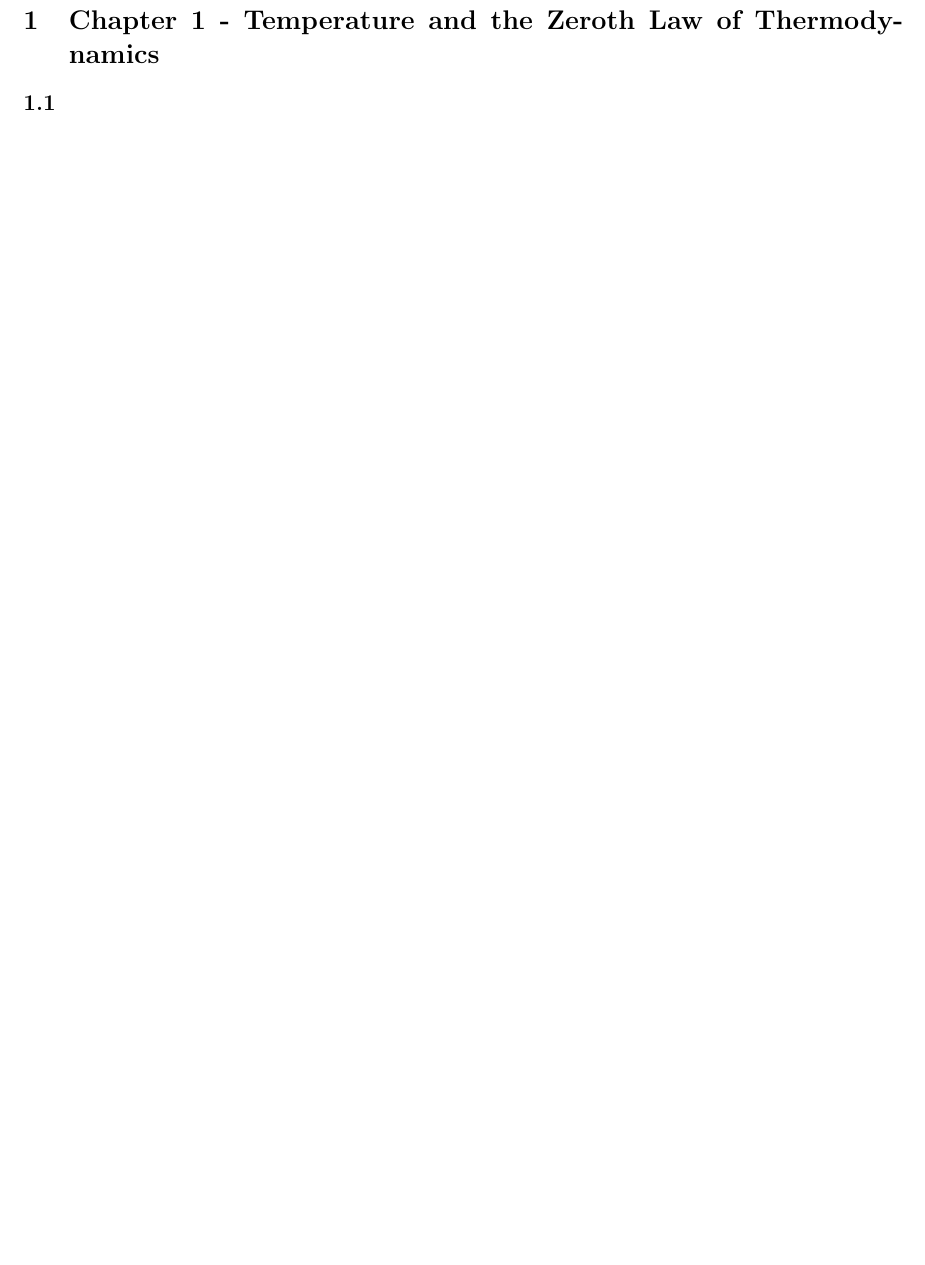
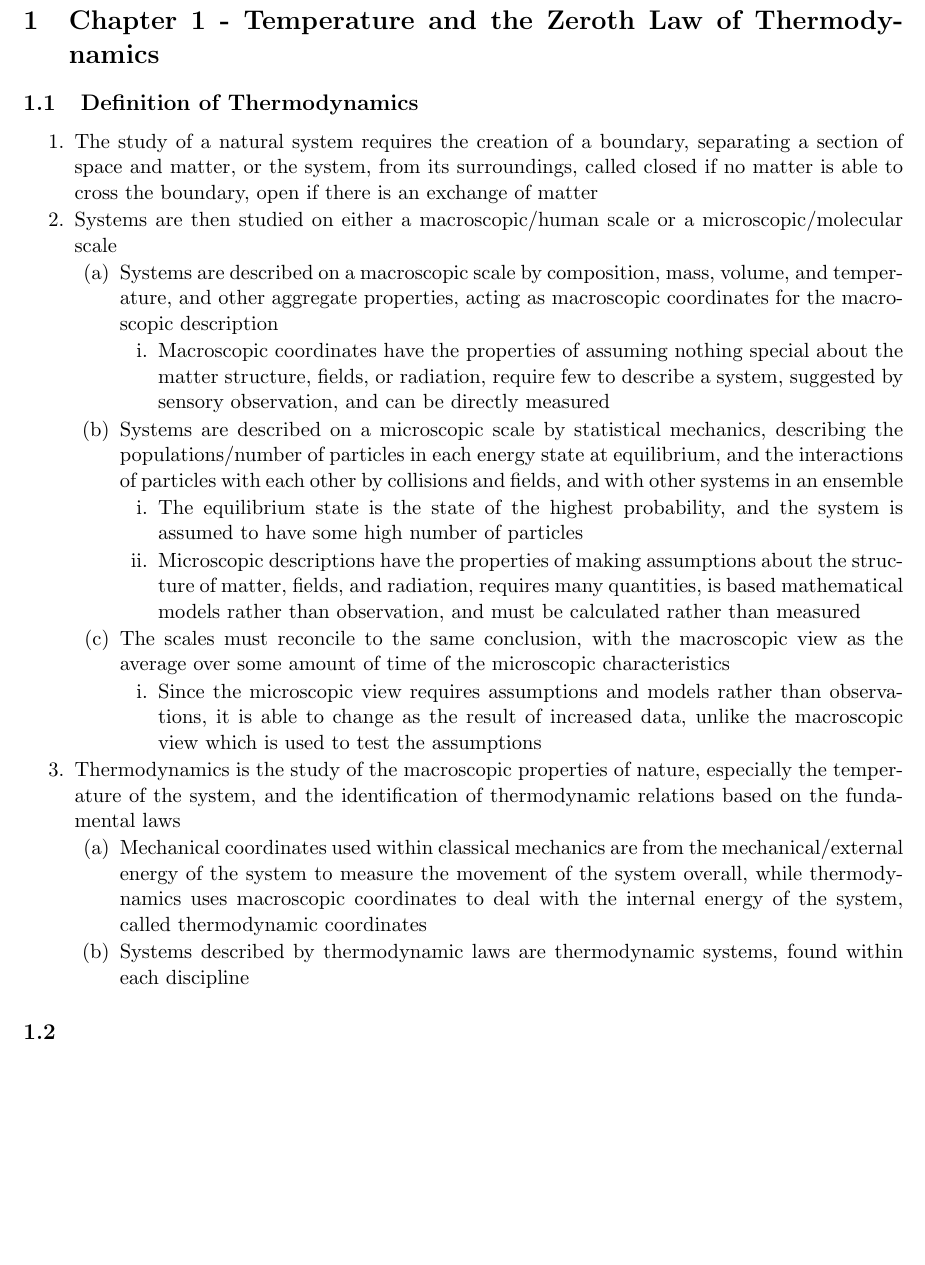
Before and after one commit to averykarlin3/Fall-2016, a LaTeX document (PhysicsIII/physics.tex): part of page 3 of 3, cut so that both start at the same text, the shorter picture padded with empty space. Compiled offline with pdfLaTeX.

Commit message:
physicsNotes

```diff
--- a/PhysicsIII/physics.tex
+++ b/PhysicsIII/physics.tex
@@ -71,9 +71,23 @@
 \newpage
 
 \section{Chapter 1 - Temperature and the Zeroth Law of Thermodynamics}
+\subsection{Definition of Thermodynamics}
+\begin{outline*}
+\1 The study of a natural system requires the creation of a boundary, separating a section of space and matter, or the system, from its surroundings, called closed if no matter is able to cross the boundary, open if there is an exchange of matter
+\1 Systems are then studied on either a macroscopic/human scale or a microscopic/molecular scale
+\2 Systems are described on a macroscopic scale by composition, mass, volume, and temperature, and other aggregate properties, acting as macroscopic coordinates for the macroscopic description
+\3 Macroscopic coordinates have the properties of assuming nothing special about the matter structure, fields, or radiation, require few to describe a system, suggested by sensory observation, and can be directly measured
+\2 Systems are described on a microscopic scale by statistical mechanics, describing the populations/number of particles in each energy state at equilibrium, and the interactions of particles with each other by collisions and fields, and with other systems in an ensemble
+\3 The equilibrium state is the state of the highest probability, and the system is assumed to have some high number of particles
+\3 Microscopic descriptions have the properties of making assumptions about the structure of matter, fields, and radiation, requires many quantities, is based mathematical models rather than observation, and must be calculated rather than measured
+\2 The scales must reconcile to the same conclusion, with the macroscopic view as the average over some amount of time of the microscopic characteristics
+\3 Since the microscopic view requires assumptions and models rather than observations, it is able to change as the result of increased data, unlike the macroscopic view which is used to test the assumptions
+\1 Thermodynamics is the study of the macroscopic properties of nature, especially the temperature of the system, and the identification of thermodynamic relations based on the fundamental laws
+\2 Mechanical coordinates used within classical mechanics are from the mechanical/external energy of the system to measure the movement of the system overall, while thermodynamics uses macroscopic coordinates to deal with the internal energy of the system, called thermodynamic coordinates
+\2 Systems described by thermodynamic laws are thermodynamic systems, found within each discipline
+\end{outline*}
 \subsection{}
 \begin{outline*}
 
 \end{outline*}
-
 \end{document}
```
Also changed, not shown: PhysicsIII/physics.pdf.
